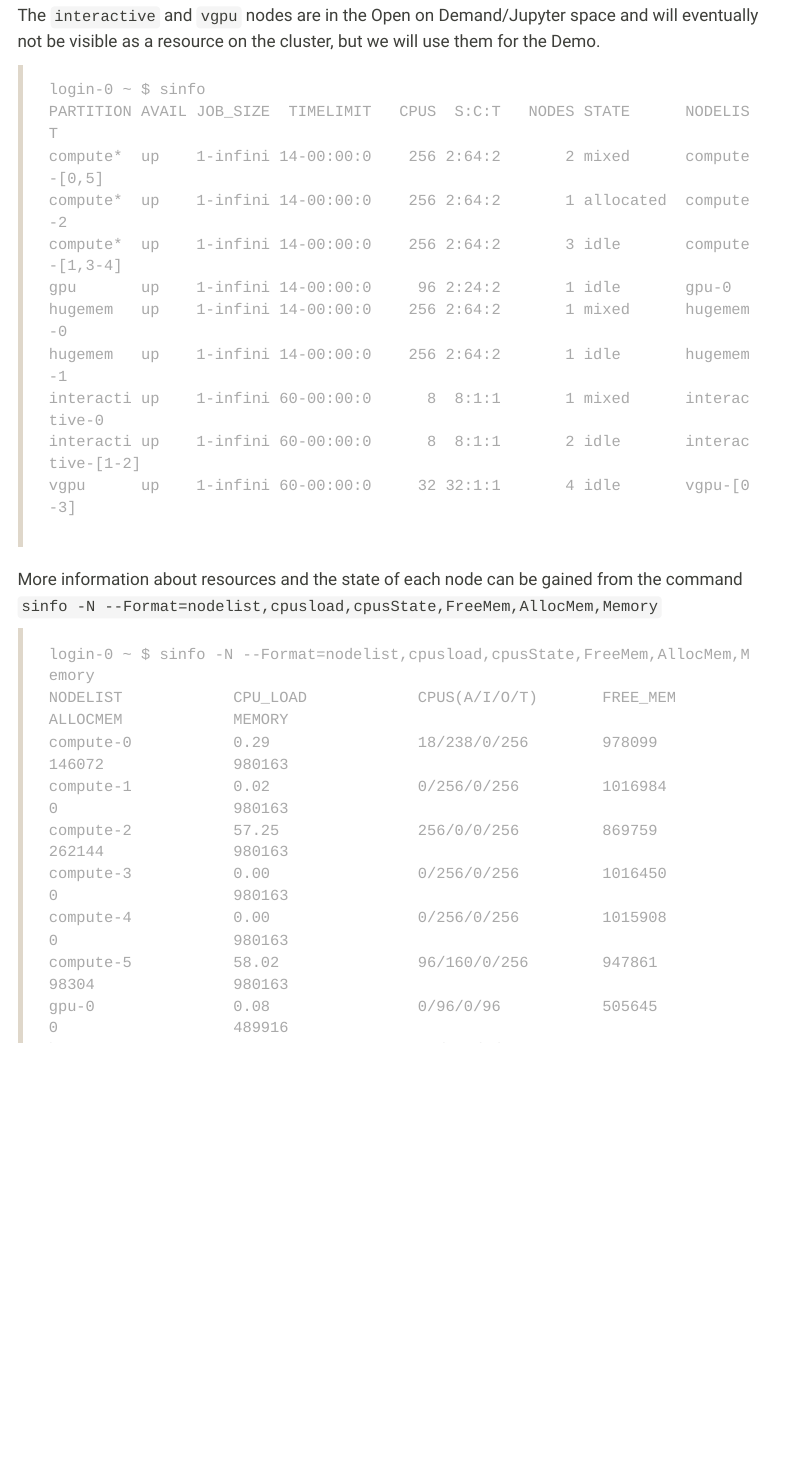
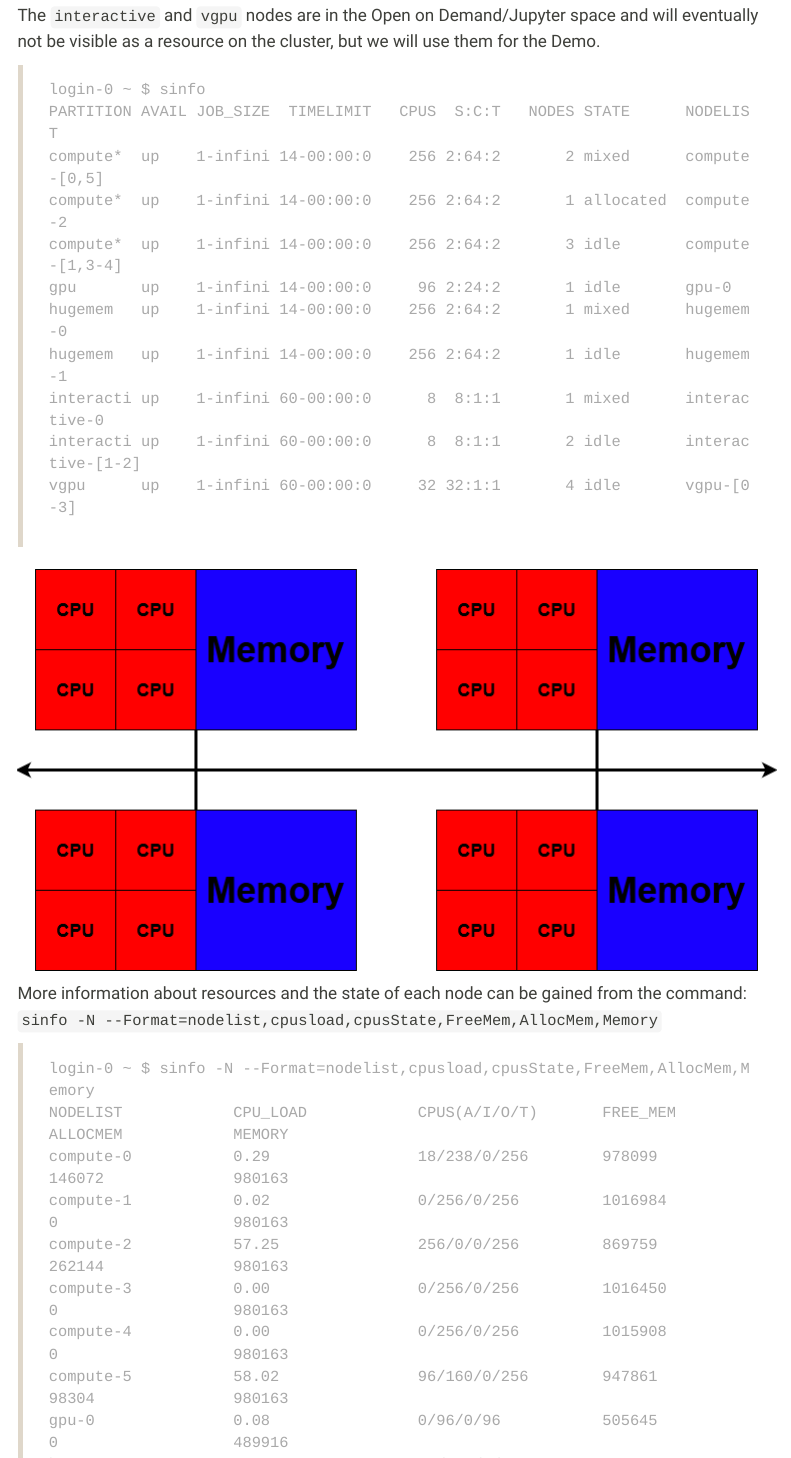
Before and after one commit to MattBixley/eri-intro, a Quarto document (cluster.qmd): the page in a window 1100 px wide, from 260 px down. Rendered offline with R 4.5, knitr and Pandoc in place of Quarto, with nearby package versions; the code chunks are not run, so their results and figures are left out; menus at the side of the page are left out.

````diff
--- a/cluster.qmd
+++ b/cluster.qmd
@@ -24,7 +24,10 @@
 > vgpu      up    1-infini 60-00:00:0     32 32:1:1       4 idle       vgpu-[0-3]
 > ```
 
-More information about resources and the state of each node can be gained from the command `sinfo -N --Format=nodelist,cpusload,cpusState,FreeMem,AllocMem,Memory`
+![](resources/clusterDiagram.png){width="100%"}
+
+More information about resources and the state of each node can be gained from the command:\
+`sinfo -N --Format=nodelist,cpusload,cpusState,FreeMem,AllocMem,Memory`
 
 > ``` {style="color: darkgrey"}
 > login-0 ~ $ sinfo -N --Format=nodelist,cpusload,cpusState,FreeMem,AllocMem,Memory
````
Also changed, not shown: docs/search.json, 3 other files.
